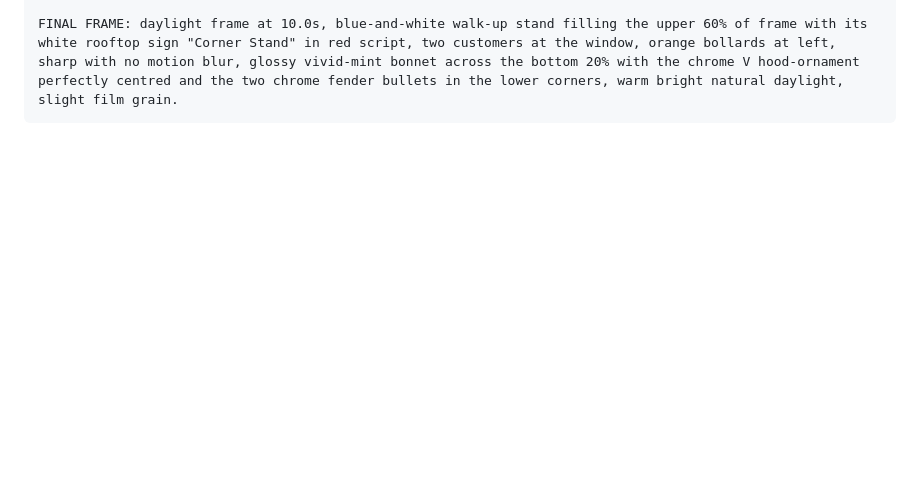
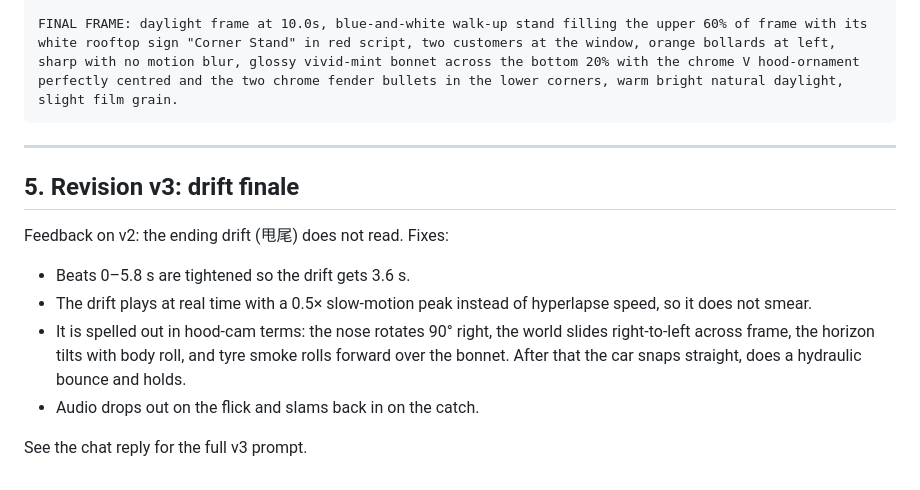
Before and after one commit to matthewhmf-910/project3, a Markdown page: breakdowns/hood-cam-hyperlapse-breakdown.md, the part around the change. Rendered like a GitHub page; blank space fills up the shorter version.

Commit message:
Note v3 drift-finale revision
Co-Authored-By: Claude Opus 5.5 <noreply@anthropic.com>
Claude-Session: https://claude.ai/code/session_01N4cxst3qgxzFKGHZ7AR1UA

````diff
--- a/breakdowns/hood-cam-hyperlapse-breakdown.md
+++ b/breakdowns/hood-cam-hyperlapse-breakdown.md
@@ -155,3 +155,15 @@ SOUND: 0.0s V8 rev and tyre chirp into a 95 BPM West-Coast soul groove (deep rou
 
 FINAL FRAME: daylight frame at 10.0s, blue-and-white walk-up stand filling the upper 60% of frame with its white rooftop sign "Corner Stand" in red script, two customers at the window, orange bollards at left, sharp with no motion blur, glossy vivid-mint bonnet across the bottom 20% with the chrome V hood-ornament perfectly centred and the two chrome fender bullets in the lower corners, warm bright natural daylight, slight film grain.
 ```
+
+---
+
+## 5. Revision v3: drift finale
+
+Feedback on v2: the ending drift (甩尾) does not read. Fixes:
+- Beats 0–5.8 s are tightened so the drift gets 3.6 s.
+- The drift plays at real time with a 0.5× slow-motion peak instead of hyperlapse speed, so it does not smear.
+- It is spelled out in hood-cam terms: the nose rotates 90° right, the world slides right-to-left across frame, the horizon tilts with body roll, and tyre smoke rolls forward over the bonnet. After that the car snaps straight, does a hydraulic bounce and holds.
+- Audio drops out on the flick and slams back in on the catch.
+
+See the chat reply for the full v3 prompt.
````
